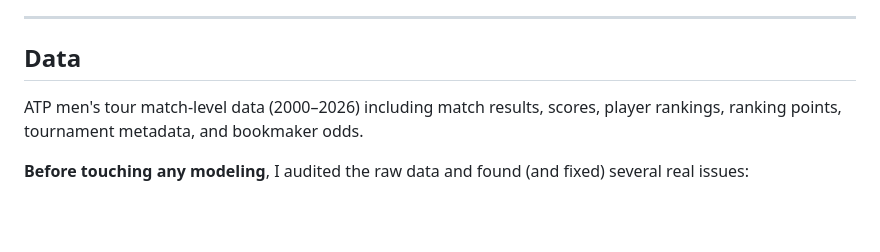
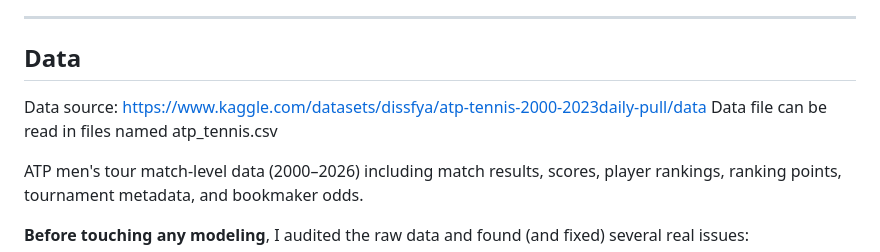
Before and after one commit to Mustafak50/atp-tennis-model-validation, a Markdown page: README.md, the part around the change. Drawn GitHub-style; blank space fills up the shorter version.

```diff
--- a/README.md
+++ b/README.md
@@ -51,6 +51,10 @@ them.
 ---
 
 ## Data
+
+Data source:
+https://www.kaggle.com/datasets/dissfya/atp-tennis-2000-2023daily-pull/data
+Data file can be read in files named atp_tennis.csv
 
 ATP men's tour match-level data (2000–2026) including match results, scores,
 player rankings, ranking points, tournament metadata, and bookmaker odds.
```
